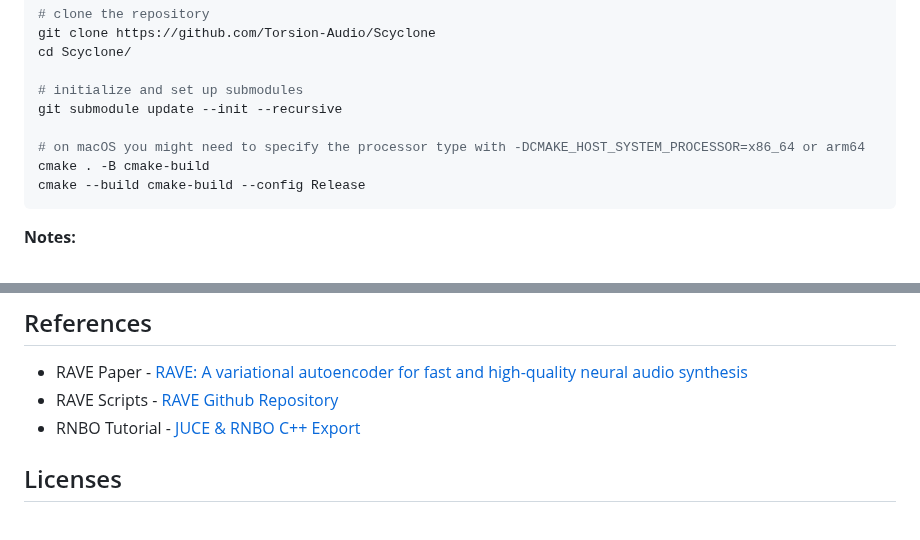
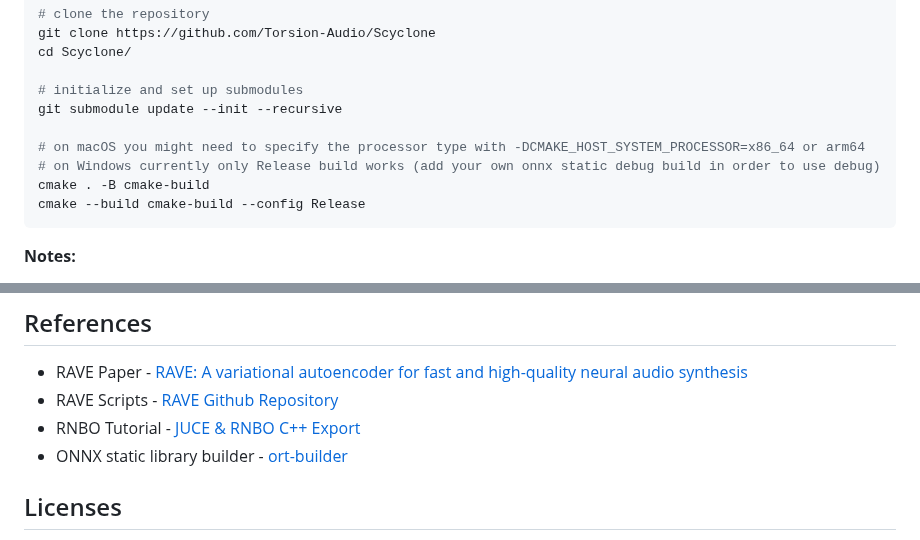
Before and after one commit to Torsion-Audio/Scyclone, a Markdown page: README.md, 2 parts joined by grey strips. Rendered like a GitHub page.

````diff
--- a/README.md
+++ b/README.md
@@ -47,6 +47,7 @@ cd Scyclone/
 git submodule update --init --recursive
 
 # on macOS you might need to specify the processor type with -DCMAKE_HOST_SYSTEM_PROCESSOR=x86_64 or arm64
+# on Windows currently only Release build works (add your own onnx static debug build in order to use debug)
 cmake . -B cmake-build
 cmake --build cmake-build --config Release
 ```
@@ -61,6 +62,7 @@ cmake --build cmake-build --config Release
 - RAVE Paper - [RAVE: A variational autoencoder for fast and high-quality neural audio synthesis](https://arxiv.org/abs/2111.05011)
 - RAVE Scripts - [RAVE Github Repository](https://github.com/acids-ircam/RAVE)
 - RNBO Tutorial - [JUCE & RNBO C++ Export](https://kengo.dev/posts/jr-granular)
+- ONNX static library builder - [ort-builder](https://github.com/olilarkin/ort-builder)
 
 ## Licenses
 This project is subject to multiple licenses. The primary license for the entire project is the GNU General Public License version 3 (GPLv3), which is the most restrictive of all the licenses applied herein.
````
